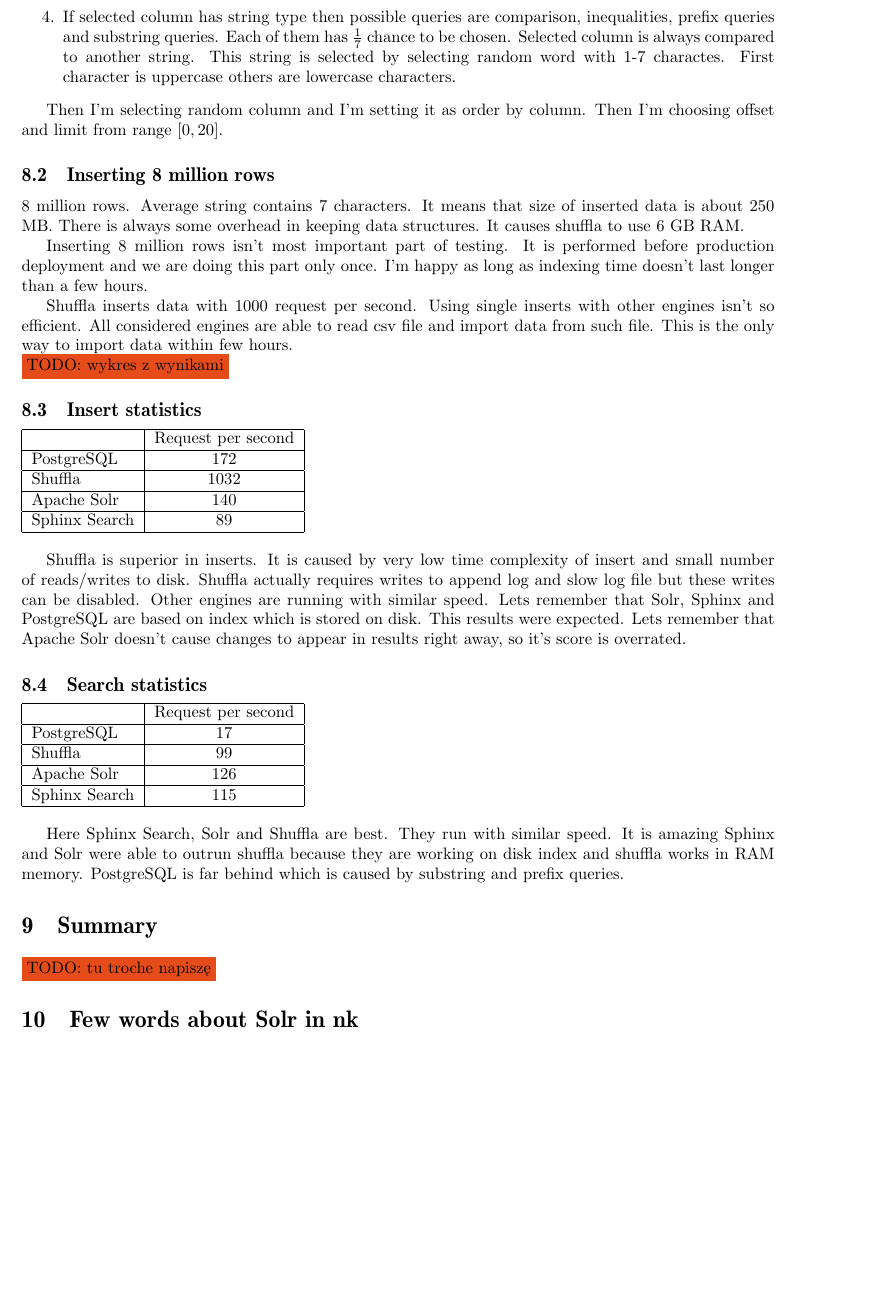
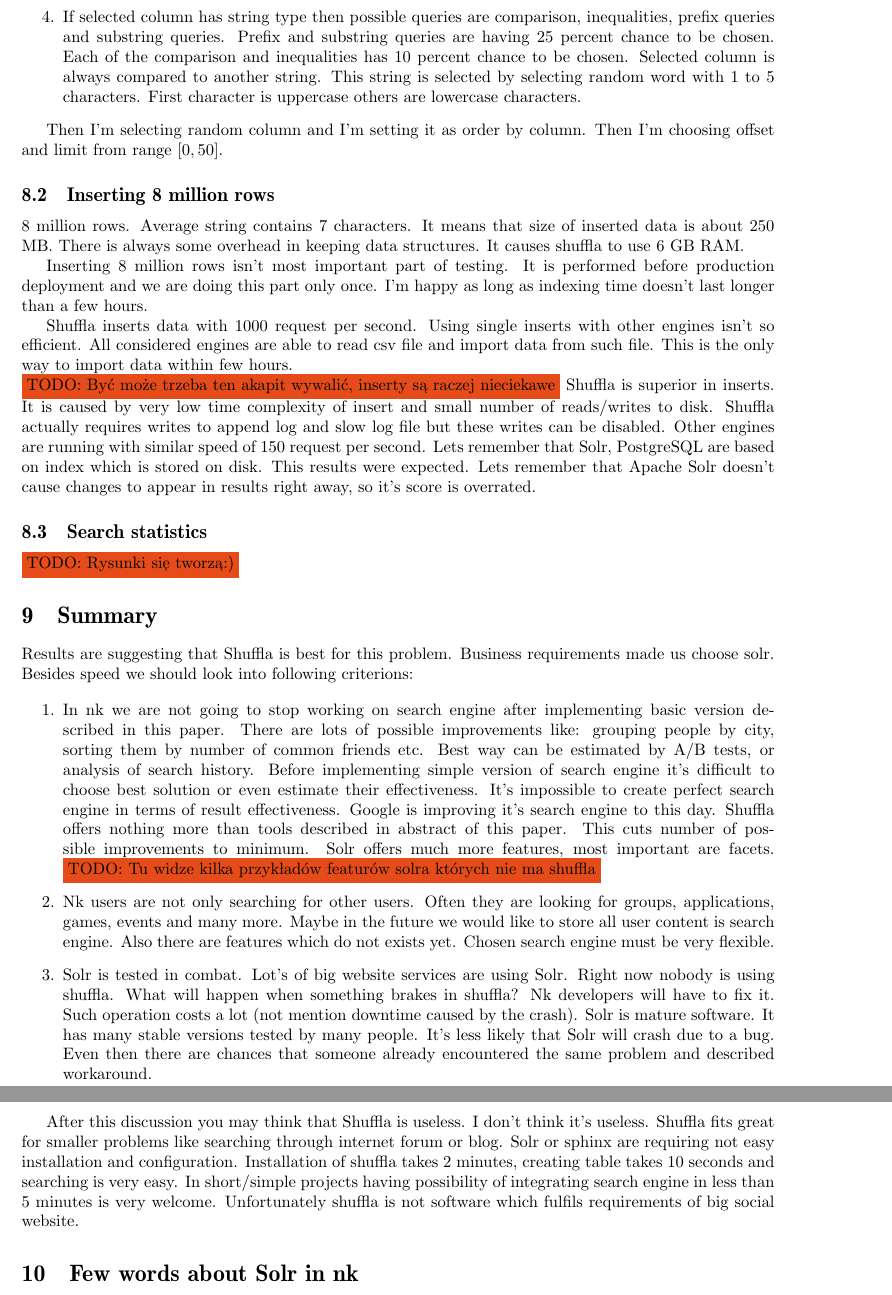
Before and after one commit to jaaro/Shuffla, a LaTeX paper (mgr/mag.tex): part of page 16 of 17 before the commit and two parts of pages 16 and 17 of 17 after it, the two joined at a grey line, cut so that both start at the same text, the shorter picture padded with empty space. Compiled offline with pdfLaTeX.

Commit message:
Some improvements

```diff
--- a/mgr/mag.tex
+++ b/mgr/mag.tex
@@ -597,10 +601,10 @@
 \item Pick N - number of expressions in search query
 \item Column in expression is selected from set [first name, last name, age, city]. Each of them has 25 percent chance to be chosen.
 \item If selected column has int type (only age is an integer) then possible queries are comparison and inequalities. There are 1 comparison and 4 inequalities. Each of them has 20 percent chance to be chosen.
-\item If selected column has string type then possible queries are comparison, inequalities, prefix queries and substring queries. Each of them has $\frac{1}{7}$ chance to be chosen. Selected column is always compared to another string. This string is selected by selecting random word with 1-7 charactes. First character is uppercase others are lowercase characters.
+\item If selected column has string type then possible queries are comparison, inequalities, prefix queries and substring queries. Prefix and substring queries are having 25 percent chance to be chosen. Each of the comparison and inequalities has 10 percent chance to be chosen. Selected column is always compared to another string. This string is selected by selecting random word with 1 to 5 characters. First character is uppercase others are lowercase characters.
 \end{enumerate}
 
-Then I'm selecting random column and I'm setting it as order by column. Then I'm choosing offset and limit from range $[0, 20]$.
+Then I'm selecting random column and I'm setting it as order by column. Then I'm choosing offset and limit from range $[0, 50]$.
 
 \subsection{Inserting 8 million rows}
 
@@ -610,41 +614,28 @@
 
 Shuffla inserts data with 1000 request per second. Using single inserts with other engines isn't so efficient. All considered engines are able to read csv file and import data from such file. This is the only way to import data within few hours.
 
-\todo{wykres z wynikami}
-
-\subsection{Insert statistics}
-
-\begin{tabular}{|l|c|c|}
-\hline  & Request per second \\
-\hline PostgreSQL & 172 \\
-\hline Shuffla & 1032 \\
-\hline Apache Solr & 140 \\
-\hline Sphinx Search & 89 \\
-\hline
-\end{tabular}
-
-\bigskip
-
-Shuffla is superior in inserts. It is caused by very low time complexity of insert and small number of reads/writes to disk. Shuffla actually requires writes to append log and slow log file but these writes can be disabled. Other engines are running with similar speed. Lets remember that Solr, Sphinx and PostgreSQL are based on index which is stored on disk. This results were expected. Lets remember that Apache Solr doesn't cause changes to appear in results right away, so it's score is overrated.
+\todo{Być może trzeba ten akapit wywalić, inserty są raczej nieciekawe}
+Shuffla is superior in inserts. It is caused by very low time complexity of insert and small number of reads/writes to disk. Shuffla actually requires writes to append log and slow log file but these writes can be disabled. Other engines are running with similar speed of 150 request per second. Lets remember that Solr, PostgreSQL are based on index which is stored on disk. This results were expected. Lets remember that Apache Solr doesn't cause changes to appear in results right away, so it's score is overrated.
 
 \subsection{Search statistics}
 
-\begin{tabular}{|l|c|c|}
-\hline  & Request per second \\
-\hline PostgreSQL & 17 \\
-\hline Shuffla & 99 \\
-\hline Apache Solr & 126  \\
-\hline Sphinx Search & 115 \\
-\hline
-\end{tabular}
-
-\bigskip
-
-Here Sphinx Search, Solr and Shuffla are best. They run with similar speed. It is amazing Sphinx and Solr were able to outrun shuffla because they are working on disk index and shuffla works in RAM memory. PostgreSQL is far behind which is caused by substring and prefix queries.
+\todo{Rysunki się tworzą:)}
 
 \section{Summary}
 
-\todo{tu troche napiszę}
+Results are suggesting that Shuffla is best for this problem. Business requirements made us choose solr. Besides speed we should look into following criterions:
+
+\begin{enumerate}
+
+\item In nk we are not going to stop working on search engine after implementing basic version described in this paper. There are lots of possible improvements like: grouping people by city, sorting them by number of common friends etc. Best way can be estimated by A/B tests, or analysis of search history. Before implementing simple version of search engine it's difficult to choose best solution or even estimate their effectiveness. It's impossible to create perfect search engine in terms of result effectiveness. Google is improving it's search engine to this day. Shuffla offers nothing more than tools described in abstract of this paper. This cuts number of possible improvements to minimum. Solr offers much more features, most important are facets. \todo{Tu widze kilka przykładów featurów solra których nie ma shuffla}
+
+\item Nk users are not only searching for other users. Often they are looking for groups, applications, games, events and many more. Maybe in the future we would like to store all user content is search engine. Also there are features which do not exists yet. Chosen search engine must be very flexible.
+
+\item Solr is tested in combat. Lot's of big website services are using Solr. Right now nobody is using shuffla. What will happen when something brakes in shuffla? Nk developers will have to fix it. Such operation costs a lot (not mention downtime caused by the crash). Solr is mature software. It has many stable versions tested by many people. It's less likely that Solr will crash due to a bug. Even then there are chances that someone already encountered the same problem and described workaround.
+
+\end{enumerate}
+
+After this discussion you may think that Shuffla is useless. I don't think it's useless. Shuffla fits great for smaller problems like searching through internet forum or blog. Solr or sphinx are requiring not easy installation and configuration. Installation of shuffla takes 2 minutes, creating table takes 10 seconds and searching is very easy. In short/simple projects having possibility of integrating search engine in less than 5 minutes is very welcome. Unfortunately shuffla is not software which fulfils requirements of big social website.
 
 \section{Few words about Solr in nk}
 
```
Also changed, not shown: mgr/biblio.bib (+4 -0 lines), mgr/mag.tex (12 more changed lines).
